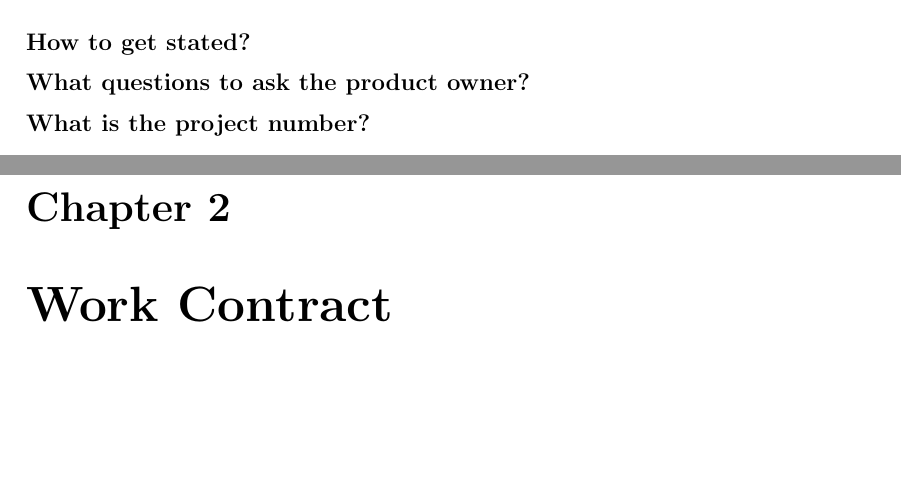
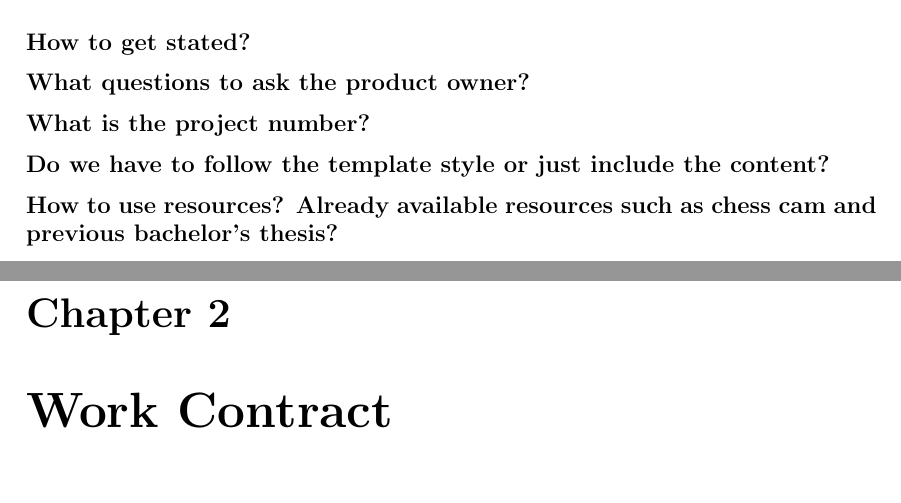
Before and after one commit to bachelor-gruppe-04/documentation, a LaTeX thesis (main.tex, which reads meeting minutes/supervisor-meeting_2025-01-10.tex): two parts of pages 5 and 6 of 7, joined at a grey line, cut so that both start at the same text, the shorter picture padded with empty space. Compiled offline with pdfLaTeX.

Commit message:
added some questions before meeting with supervisor

```diff
--- a/meeting minutes/supervisor-meeting_2025-01-10.tex
+++ b/meeting minutes/supervisor-meeting_2025-01-10.tex
@@ -15,3 +15,7 @@ Initial meeting with the supervisor to discuss some questions and get started on
 \subsection*{What questions to ask the product owner?}
 
 \subsection*{What is the project number?}
+
+\subsection*{Do we have to follow the template style or just include the content?}
+
+\subsection*{How to use resources? Already available resources such as chess cam and previous bachelor's thesis?}
```
